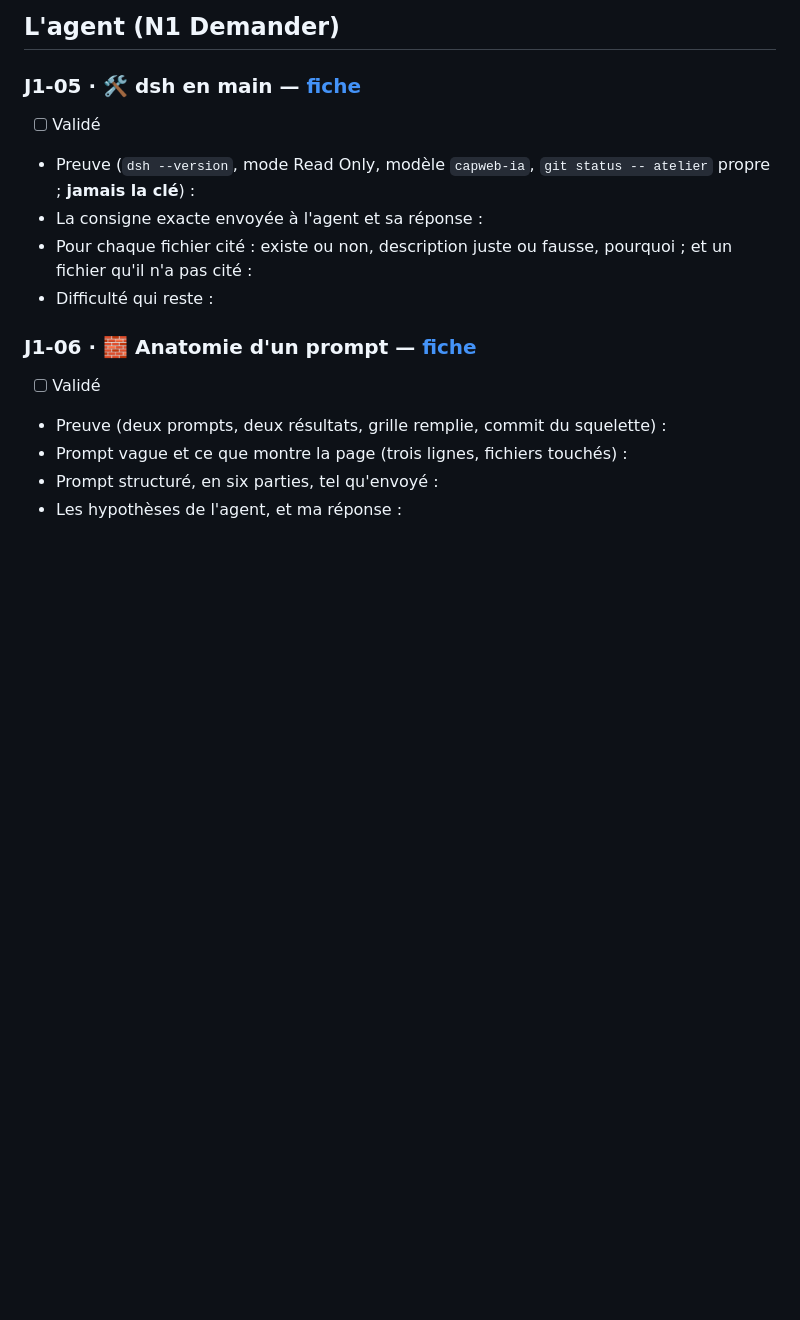
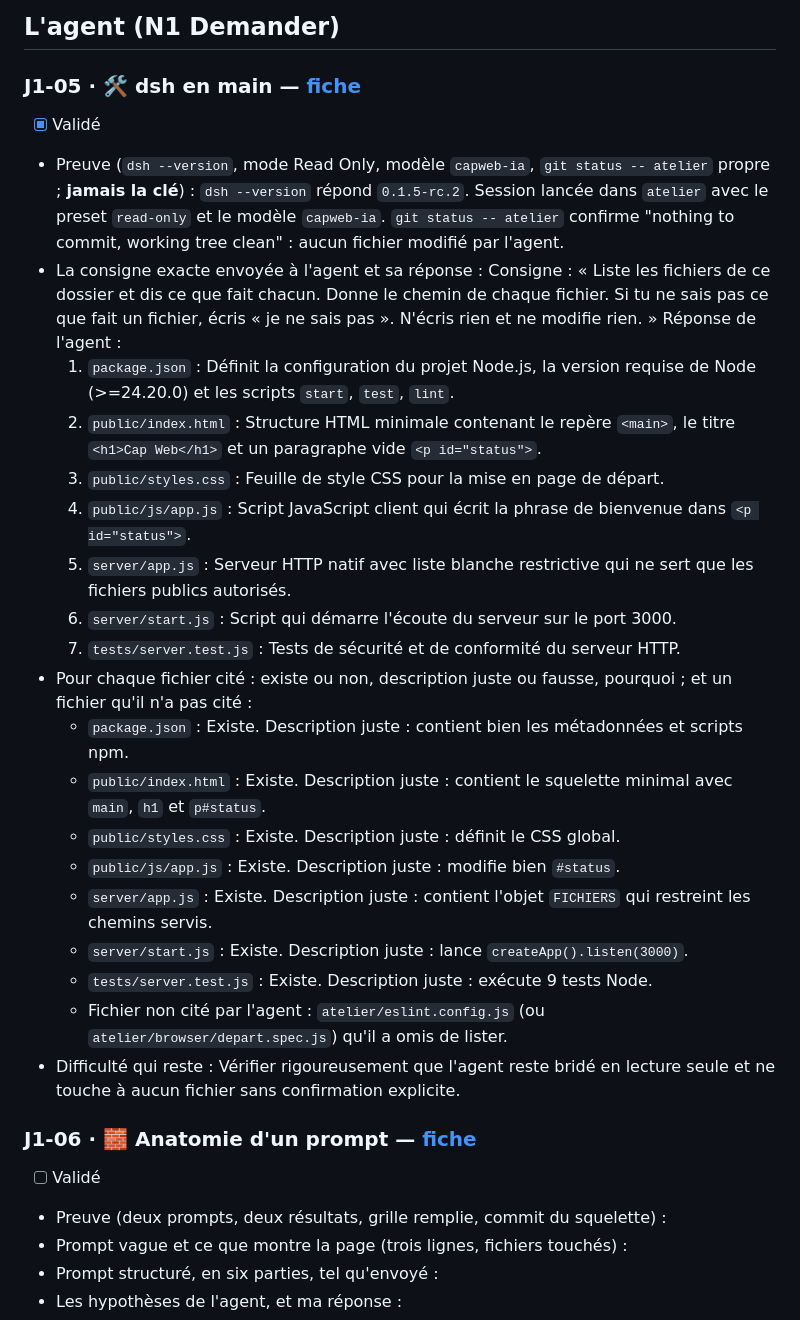
Before and after one commit to MPSBeats/b01-restaurant-de-quartier, a Markdown page: carnet.md, the part around the change. Drawn GitHub-style; blank space fills up the shorter version.

Commit message:
J1 : validation checkpoint 5 (dsh en main et analyse des fichiers)

```diff
--- a/carnet.md
+++ b/carnet.md
@@ -274,11 +274,30 @@ Pour tester ce chatbot, enregistrez ce fichier et double-cliquez dessus pour l'o
 
 ### J1-05 · 🛠 dsh en main — [fiche](checkpoints/J1-05-dsh-en-main.md)
 
-- [ ] Validé
+- [x] Validé
 - Preuve (`dsh --version`, mode Read Only, modèle `capweb-ia`, `git status -- atelier` propre ; **jamais la clé**) :
+  `dsh --version` répond `0.1.5-rc.2`. Session lancée dans `atelier` avec le preset `read-only` et le modèle `capweb-ia`. `git status -- atelier` confirme "nothing to commit, working tree clean" : aucun fichier modifié par l'agent.
 - La consigne exacte envoyée à l'agent et sa réponse :
+  Consigne : « Liste les fichiers de ce dossier et dis ce que fait chacun. Donne le chemin de chaque fichier. Si tu ne sais pas ce que fait un fichier, écris « je ne sais pas ». N'écris rien et ne modifie rien. »
+  Réponse de l'agent :
+  1. `package.json` : Définit la configuration du projet Node.js, la version requise de Node (>=24.20.0) et les scripts `start`, `test`, `lint`.
+  2. `public/index.html` : Structure HTML minimale contenant le repère `<main>`, le titre `<h1>Cap Web</h1>` et un paragraphe vide `<p id="status">`.
+  3. `public/styles.css` : Feuille de style CSS pour la mise en page de départ.
+  4. `public/js/app.js` : Script JavaScript client qui écrit la phrase de bienvenue dans `<p id="status">`.
+  5. `server/app.js` : Serveur HTTP natif avec liste blanche restrictive qui ne sert que les fichiers publics autorisés.
+  6. `server/start.js` : Script qui démarre l'écoute du serveur sur le port 3000.
+  7. `tests/server.test.js` : Tests de sécurité et de conformité du serveur HTTP.
 - Pour chaque fichier cité : existe ou non, description juste ou fausse, pourquoi ; et un fichier qu'il n'a pas cité :
+  - `package.json` : Existe. Description juste : contient bien les métadonnées et scripts npm.
+  - `public/index.html` : Existe. Description juste : contient le squelette minimal avec `main`, `h1` et `p#status`.
+  - `public/styles.css` : Existe. Description juste : définit le CSS global.
+  - `public/js/app.js` : Existe. Description juste : modifie bien `#status`.
+  - `server/app.js` : Existe. Description juste : contient l'objet `FICHIERS` qui restreint les chemins servis.
+  - `server/start.js` : Existe. Description juste : lance `createApp().listen(3000)`.
+  - `tests/server.test.js` : Existe. Description juste : exécute 9 tests Node.
+  - Fichier non cité par l'agent : `atelier/eslint.config.js` (ou `atelier/browser/depart.spec.js`) qu'il a omis de lister.
 - Difficulté qui reste :
+  Vérifier rigoureusement que l'agent reste bridé en lecture seule et ne touche à aucun fichier sans confirmation explicite.
 
 ### J1-06 · 🧱 Anatomie d'un prompt — [fiche](checkpoints/J1-06-anatomie-dun-prompt.md)
 
```
